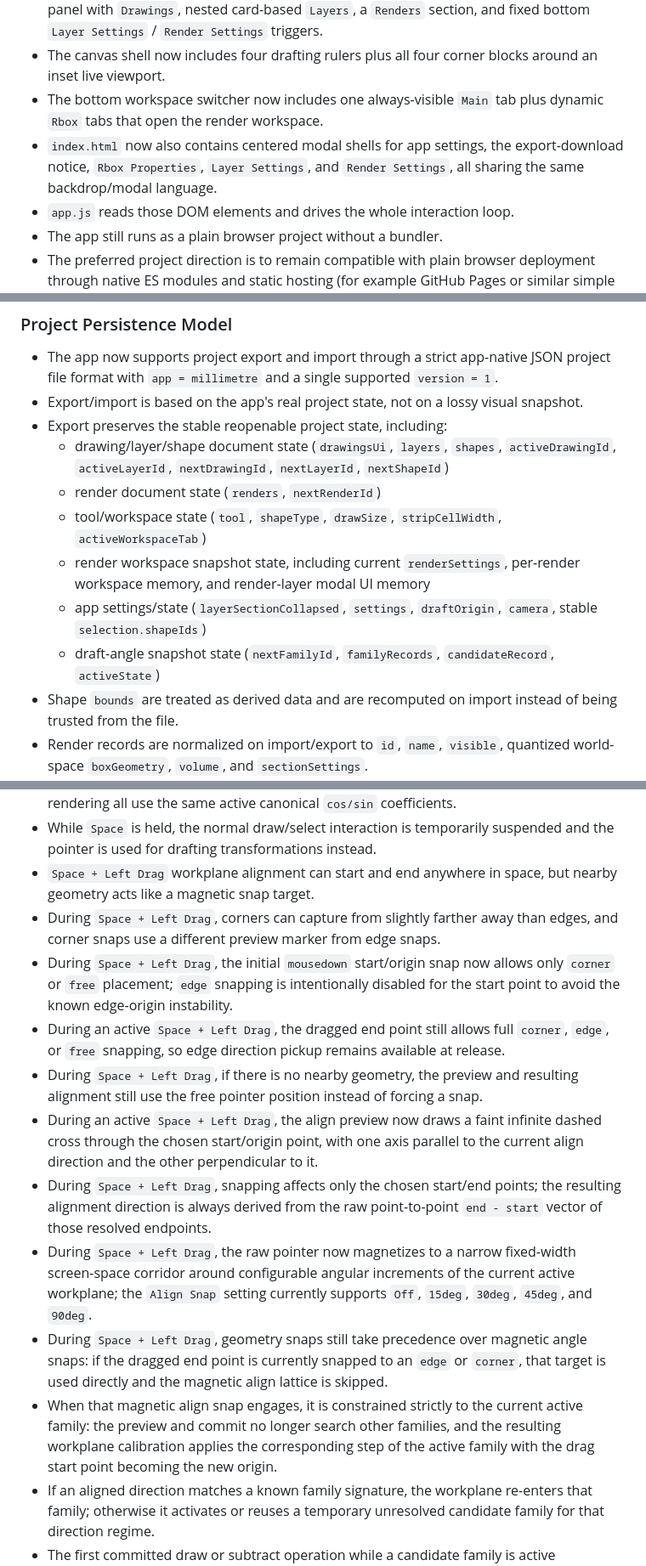
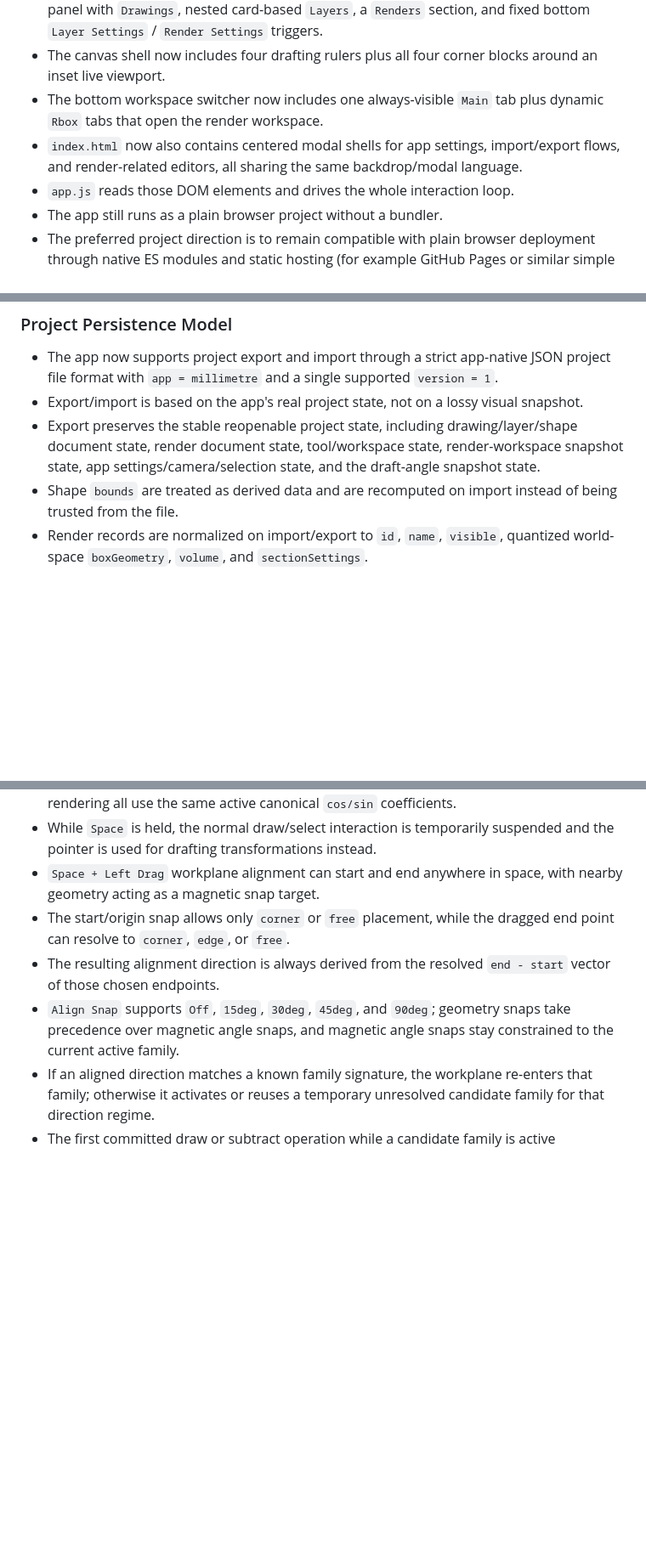
Before and after one commit to ganton91/lololol, a Markdown page: AI Memories.md, 3 parts joined by grey strips. Shown at 85% size. GitHub-like rendering; blank space fills up the shorter version.

```diff
--- a/AI Memories.md
+++ b/AI Memories.md
@@ -25,7 +25,7 @@ The editor supports drawing, selecting, moving, erasing, zooming, panning, layer
 - The old floating layers widget is gone; the primary authoring sidebar is now a left-side panel with `Drawings`, nested card-based `Layers`, a `Renders` section, and fixed bottom `Layer Settings` / `Render Settings` triggers.
 - The canvas shell now includes four drafting rulers plus all four corner blocks around an inset live viewport.
 - The bottom workspace switcher now includes one always-visible `Main` tab plus dynamic `Rbox` tabs that open the render workspace.
-- `index.html` now also contains centered modal shells for app settings, the export-download notice, `Rbox Properties`, `Layer Settings`, and `Render Settings`, all sharing the same backdrop/modal language.
+- `index.html` now also contains centered modal shells for app settings, import/export flows, and render-related editors, all sharing the same backdrop/modal language.
 - `app.js` reads those DOM elements and drives the whole interaction loop.
 - The app still runs as a plain browser project without a bundler.
 - The preferred project direction is to remain compatible with plain browser deployment through native ES modules and static hosting (for example GitHub Pages or similar simple web hosting) without requiring a build step just to run the app.
@@ -125,13 +124,7 @@ The editor supports drawing, selecting, moving, erasing, zooming, panning, layer
 
 - The app now supports project export and import through a strict app-native JSON project file format with `app = millimetre` and a single supported `version = 1`.
 - Export/import is based on the app's real project state, not on a lossy visual snapshot.
-- Export preserves the stable reopenable project state, including:
-  - drawing/layer/shape document state (`drawingsUi`, `layers`, `shapes`, `activeDrawingId`, `activeLayerId`, `nextDrawingId`, `nextLayerId`, `nextShapeId`)
-  - render document state (`renders`, `nextRenderId`)
-  - tool/workspace state (`tool`, `shapeType`, `drawSize`, `stripCellWidth`, `activeWorkspaceTab`)
-  - render workspace snapshot state, including current `renderSettings`, per-render workspace memory, and render-layer modal UI memory
-  - app settings/state (`layerSectionCollapsed`, `settings`, `draftOrigin`, `camera`, stable `selection.shapeIds`)
-  - draft-angle snapshot state (`nextFamilyId`, `familyRecords`, `candidateRecord`, `activeState`)
+- Export preserves the stable reopenable project state, including drawing/layer/shape document state, render document state, tool/workspace state, render-workspace snapshot state, app settings/camera/selection state, and the draft-angle snapshot state.
 - Shape `bounds` are treated as derived data and are recomputed on import instead of being trusted from the file.
 - Render records are normalized on import/export to `id`, `name`, `visible`, quantized world-space `boxGeometry`, `volume`, and `sectionSettings`.
 - Import is strict and does not attempt backward compatibility or migration for unsupported versions or schemas.
@@ -220,16 +209,10 @@ The current authoring panel behavior is:
 - Wheel-based workplane rotation no longer accumulates float angle drift: returning by the same number of wheel steps restores the exact same derived plane angle, which prevents post-rotate seams caused by near-zero residual rotation.
 - Known-family transforms, candidate-family transforms, and world-content canvas rendering all use the same active canonical `cos/sin` coefficients.
 - While `Space` is held, the normal draw/select interaction is temporarily suspended and the pointer is used for drafting transformations instead.
-- `Space + Left Drag` workplane alignment can start and end anywhere in space, but nearby geometry acts like a magnetic snap target.
-- During `Space + Left Drag`, corners can capture from slightly farther away than edges, and corner snaps use a different preview marker from edge snaps.
-- During `Space + Left Drag`, the initial `mousedown` start/origin snap now allows only `corner` or `free` placement; `edge` snapping is intentionally disabled for the start point to avoid the known edge-origin instability.
-- During an active `Space + Left Drag`, the dragged end point still allows full `corner`, `edge`, or `free` snapping, so edge direction pickup remains available at release.
-- During `Space + Left Drag`, if there is no nearby geometry, the preview and resulting alignment still use the free pointer position instead of forcing a snap.
-- During an active `Space + Left Drag`, the align preview now draws a faint infinite dashed cross through the chosen start/origin point, with one axis parallel to the current align direction and the other perpendicular to it.
-- During `Space + Left Drag`, snapping affects only the chosen start/end points; the resulting alignment direction is always derived from the raw point-to-point `end - start` vector of those resolved endpoints.
-- During `Space + Left Drag`, the raw pointer now magnetizes to a narrow fixed-width screen-space corridor around configurable angular increments of the current active workplane; the `Align Snap` setting currently supports `Off`, `15deg`, `30deg`, `45deg`, and `90deg`.
-- During `Space + Left Drag`, geometry snaps still take precedence over magnetic angle snaps: if the dragged end point is currently snapped to an `edge` or `corner`, that target is used directly and the magnetic align lattice is skipped.
-- When that magnetic align snap engages, it is constrained strictly to the current active family: the preview and commit no longer search other families, and the resulting workplane calibration applies the corresponding step of the active family with the drag start point becoming the new origin.
+- `Space + Left Drag` workplane alignment can start and end anywhere in space, with nearby geometry acting as a magnetic snap target.
+- The start/origin snap allows only `corner` or `free` placement, while the dragged end point can resolve to `corner`, `edge`, or `free`.
+- The resulting alignment direction is always derived from the resolved `end - start` vector of those chosen endpoints.
+- `Align Snap` supports `Off`, `15deg`, `30deg`, `45deg`, and `90deg`; geometry snaps take precedence over magnetic angle snaps, and magnetic angle snaps stay constrained to the current active family.
 - If an aligned direction matches a known family signature, the workplane re-enters that family; otherwise it activates or reuses a temporary unresolved candidate family for that direction regime.
 - The first committed draw or subtract operation while a candidate family is active materializes it into a persistent dynamic family; resetting the plane or leaving that regime without a commit discards the temporary candidate.
 - Pressing `R` while `Space` is held resets the current workplane to the world-aligned plane, cancels any in-progress draft transform drag, and leaves drafting-transforms mode active as long as `Space` remains held.
```
Also changed, not shown: other parts of AI Memories.md (+6 -12 lines).
